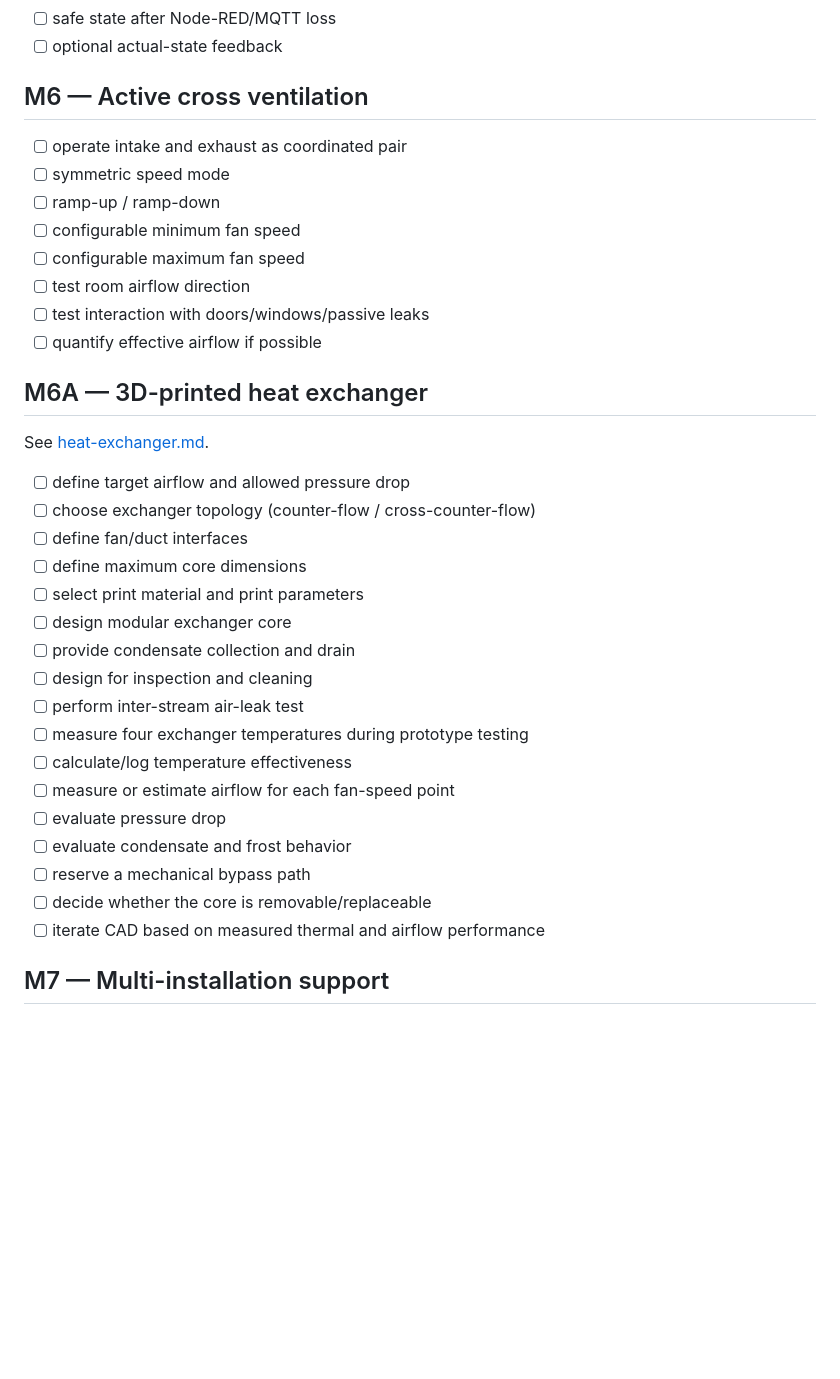
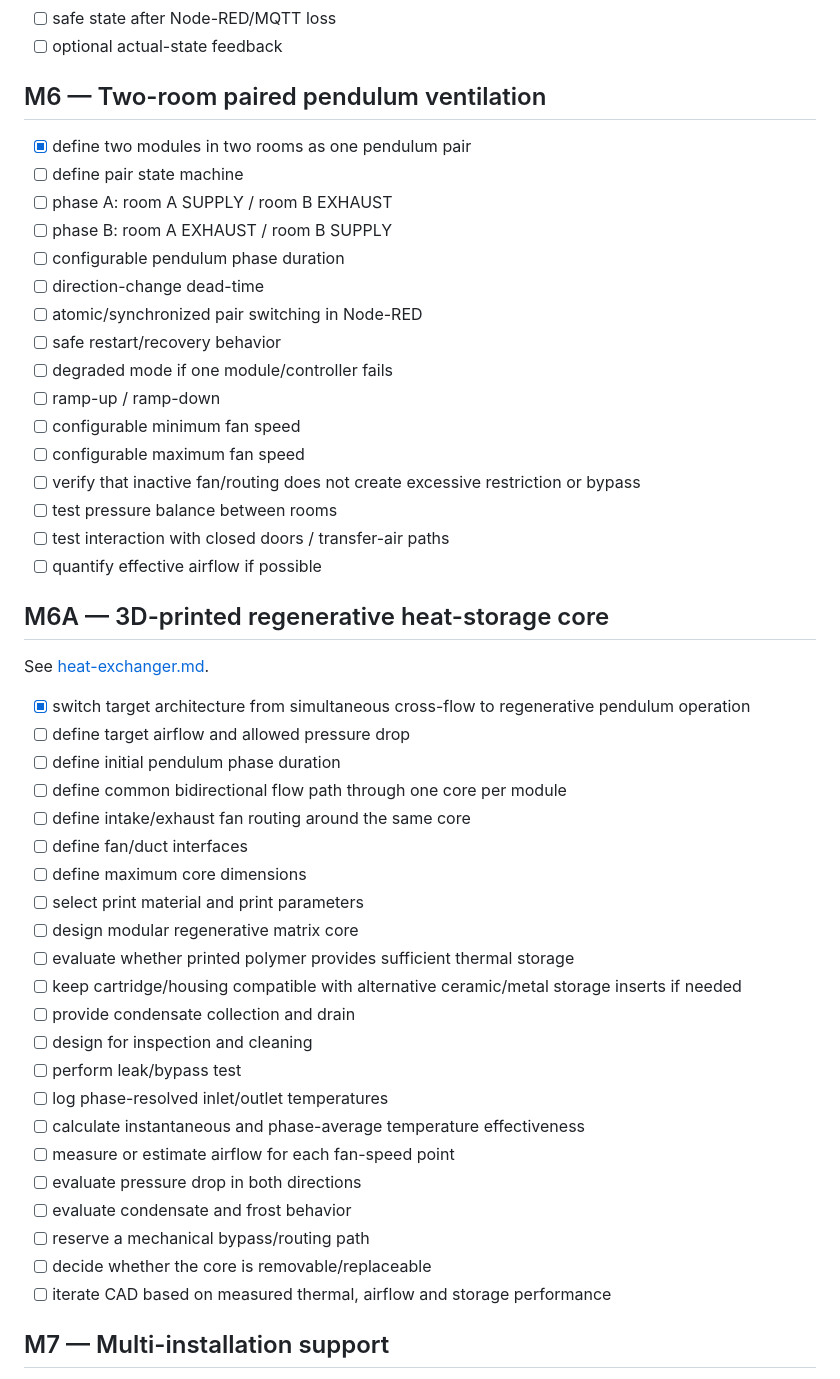
Before and after one commit to FragHunter/DuePointVentilation, a Markdown page: docs/roadmap.md, the part around the change. Rendered like a GitHub page; blank space fills up the shorter version.

Commit message:
docs: add paired pendulum ventilation milestones

```diff
--- a/docs/roadmap.md
+++ b/docs/roadmap.md
@@ -82,38 +82,51 @@ Goal: safely control one intake and one exhaust fan through the selected GLEDOPT
 - [ ] safe state after Node-RED/MQTT loss
 - [ ] optional actual-state feedback
 
-## M6 — Active cross ventilation
+## M6 — Two-room paired pendulum ventilation
 
-- [ ] operate intake and exhaust as coordinated pair
-- [ ] symmetric speed mode
+- [x] define two modules in two rooms as one pendulum pair
+- [ ] define pair state machine
+- [ ] phase A: room A SUPPLY / room B EXHAUST
+- [ ] phase B: room A EXHAUST / room B SUPPLY
+- [ ] configurable pendulum phase duration
+- [ ] direction-change dead-time
+- [ ] atomic/synchronized pair switching in Node-RED
+- [ ] safe restart/recovery behavior
+- [ ] degraded mode if one module/controller fails
 - [ ] ramp-up / ramp-down
 - [ ] configurable minimum fan speed
 - [ ] configurable maximum fan speed
-- [ ] test room airflow direction
-- [ ] test interaction with doors/windows/passive leaks
+- [ ] verify that inactive fan/routing does not create excessive restriction or bypass
+- [ ] test pressure balance between rooms
+- [ ] test interaction with closed doors / transfer-air paths
 - [ ] quantify effective airflow if possible
 
-## M6A — 3D-printed heat exchanger
+## M6A — 3D-printed regenerative heat-storage core
 
 See [heat-exchanger.md](heat-exchanger.md).
 
+- [x] switch target architecture from simultaneous cross-flow to regenerative pendulum operation
 - [ ] define target airflow and allowed pressure drop
-- [ ] choose exchanger topology (counter-flow / cross-counter-flow)
+- [ ] define initial pendulum phase duration
+- [ ] define common bidirectional flow path through one core per module
+- [ ] define intake/exhaust fan routing around the same core
 - [ ] define fan/duct interfaces
 - [ ] define maximum core dimensions
 - [ ] select print material and print parameters
-- [ ] design modular exchanger core
+- [ ] design modular regenerative matrix core
+- [ ] evaluate whether printed polymer provides sufficient thermal storage
+- [ ] keep cartridge/housing compatible with alternative ceramic/metal storage inserts if needed
 - [ ] provide condensate collection and drain
 - [ ] design for inspection and cleaning
-- [ ] perform inter-stream air-leak test
-- [ ] measure four exchanger temperatures during prototype testing
-- [ ] calculate/log temperature effectiveness
+- [ ] perform leak/bypass test
+- [ ] log phase-resolved inlet/outlet temperatures
+- [ ] calculate instantaneous and phase-average temperature effectiveness
 - [ ] measure or estimate airflow for each fan-speed point
-- [ ] evaluate pressure drop
+- [ ] evaluate pressure drop in both directions
 - [ ] evaluate condensate and frost behavior
-- [ ] reserve a mechanical bypass path
+- [ ] reserve a mechanical bypass/routing path
 - [ ] decide whether the core is removable/replaceable
-- [ ] iterate CAD based on measured thermal and airflow performance
+- [ ] iterate CAD based on measured thermal, airflow and storage performance
 
 ## M7 — Multi-installation support
 
```
